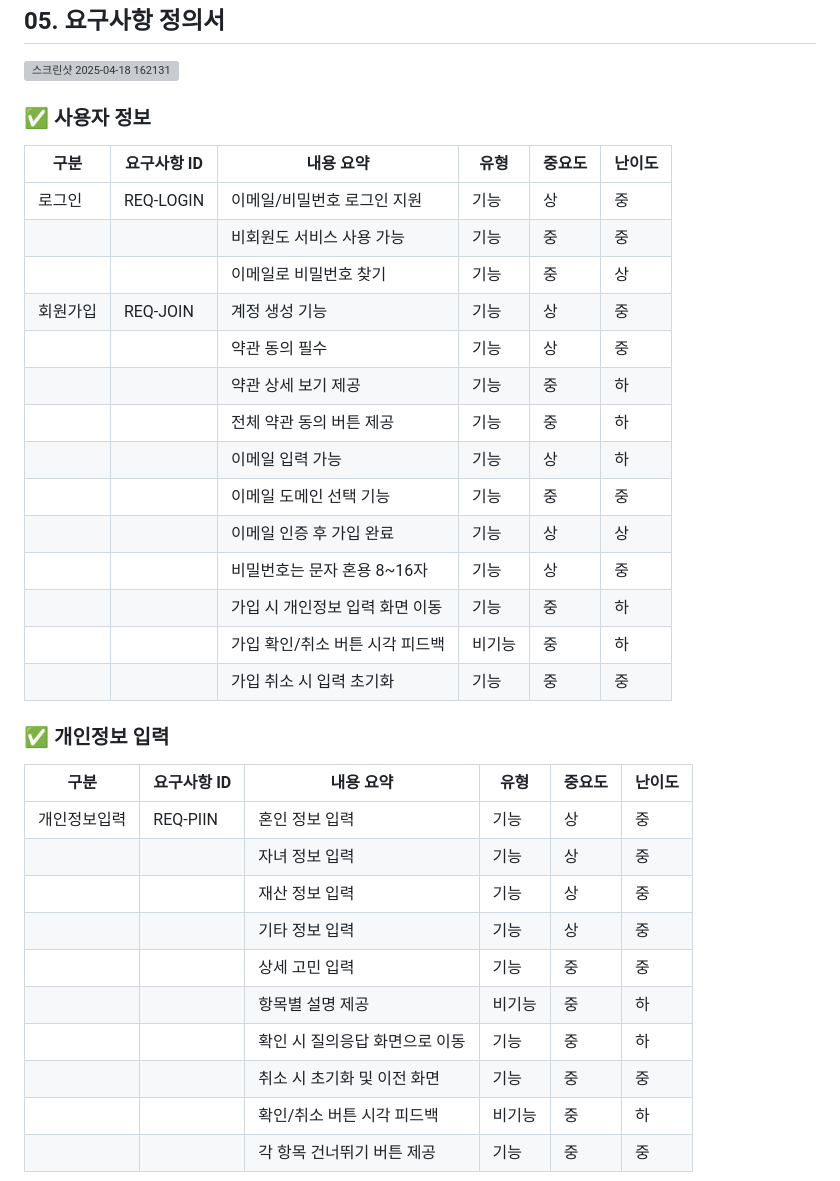
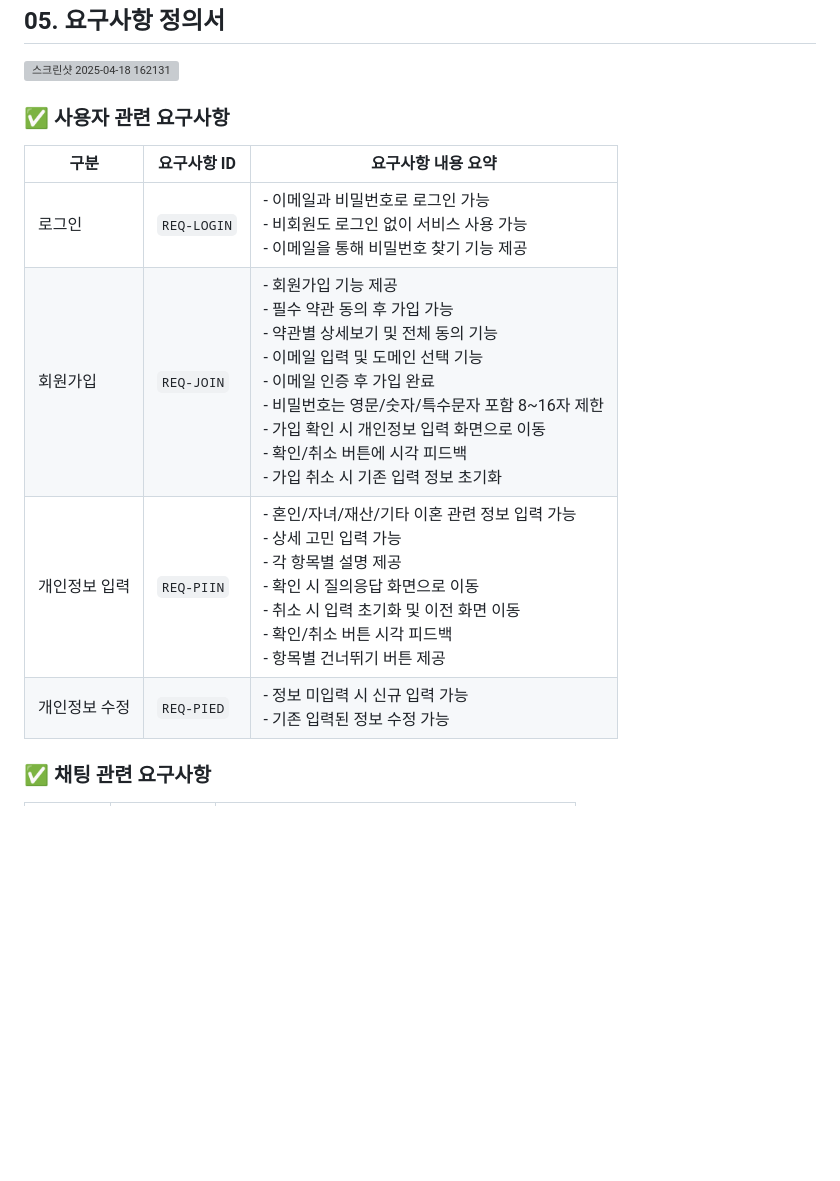
Before and after one commit to SKNETWORKS-FAMILY-AICAMP/SKN09-4th-1Team, a Markdown page: README.md, the part around the change printed below. GitHub-like rendering; blank space fills up the shorter version; grey boxes are pictures that could not be loaded.

Commit message:
Update README_REQ.md
요수사항 명세서 정리

```diff
--- a/README.md
+++ b/README.md
@@ -102,37 +102,15 @@
 
 ![스크린샷 2025-04-18 162131](https://github.com/user-attachments/assets/2f377616-1702-4b08-8822-6842181c3cf2)
 
-### ✅ 사용자 정보
+### ✅ 사용자 관련 요구사항
 
-| 구분 | 요구사항 ID | 내용 요약 | 유형 | 중요도 | 난이도 |
-|------|--------------|---------------------------------------------|------|--------|--------|
-| 로그인 | REQ-LOGIN | 이메일/비밀번호 로그인 지원 | 기능 | 상 | 중 |
-|  |  | 비회원도 서비스 사용 가능 | 기능 | 중 | 중 |
-|  |  | 이메일로 비밀번호 찾기 | 기능 | 중 | 상 |
-| 회원가입 | REQ-JOIN | 계정 생성 기능 | 기능 | 상 | 중 |
-|  |  | 약관 동의 필수 | 기능 | 상 | 중 |
-|  |  | 약관 상세 보기 제공 | 기능 | 중 | 하 |
-|  |  | 전체 약관 동의 버튼 제공 | 기능 | 중 | 하 |
-|  |  | 이메일 입력 가능 | 기능 | 상 | 하 |
-|  |  | 이메일 도메인 선택 기능 | 기능 | 중 | 중 |
-|  |  | 이메일 인증 후 가입 완료 | 기능 | 상 | 상 |
-|  |  | 비밀번호는 문자 혼용 8~16자 | 기능 | 상 | 중 |
-|  |  | 가입 시 개인정보 입력 화면 이동 | 기능 | 중 | 하 |
-|  |  | 가입 확인/취소 버튼 시각 피드백 | 비기능 | 중 | 하 |
-|  |  | 가입 취소 시 입력 초기화 | 기능 | 중 | 중 |
+| **구분** | **요구사항 ID** | **요구사항 내용 요약** |
+|----------|------------------|--------------------------|
+| 로그인 | `REQ-LOGIN` | - 이메일과 비밀번호로 로그인 가능<br>- 비회원도 로그인 없이 서비스 사용 가능<br>- 이메일을 통해 비밀번호 찾기 기능 제공 |
+| 회원가입 | `REQ-JOIN` | - 회원가입 기능 제공<br>- 필수 약관 동의 후 가입 가능<br>- 약관별 상세보기 및 전체 동의 기능<br>- 이메일 입력 및 도메인 선택 기능<br>- 이메일 인증 후 가입 완료<br>- 비밀번호는 영문/숫자/특수문자 포함 8~16자 제한<br>- 가입 확인 시 개인정보 입력 화면으로 이동<br>- 확인/취소 버튼에 시각 피드백<br>- 가입 취소 시 기존 입력 정보 초기화 |
+| 개인정보 입력 | `REQ-PIIN` | - 혼인/자녀/재산/기타 이혼 관련 정보 입력 가능<br>- 상세 고민 입력 가능<br>- 각 항목별 설명 제공<br>- 확인 시 질의응답 화면으로 이동<br>- 취소 시 입력 초기화 및 이전 화면 이동<br>- 확인/취소 버튼 시각 피드백<br>- 항목별 건너뛰기 버튼 제공 |
+| 개인정보 수정 | `REQ-PIED` | - 정보 미입력 시 신규 입력 가능<br>- 기존 입력된 정보 수정 가능 |
 
-### ✅ 개인정보 입력
 
-| 구분 | 요구사항 ID | 내용 요약 | 유형 | 중요도 | 난이도 |
-|------|--------------|--------------------------------------------------|--------|--------|--------|
-| 개인정보입력 | REQ-PIIN | 혼인 정보 입력 | 기능 | 상 | 중 |
-|  |  | 자녀 정보 입력 | 기능 | 상 | 중 |
-|  |  | 재산 정보 입력 | 기능 | 상 | 중 |
-|  |  | 기타 정보 입력 | 기능 | 상 | 중 |
-|  |  | 상세 고민 입력 | 기능 | 중 | 중 |
-|  |  | 항목별 설명 제공 | 비기능 | 중 | 하 |
-|  |  | 확인 시 질의응답 화면으로 이동 | 기능 | 중 | 하 |
-|  |  | 취소 시 초기화 및 이전 화면 | 기능 | 중 | 중 |
-|  |  | 확인/취소 버튼 시각 피드백 | 비기능 | 중 | 하 |
-|  |  | 각 항목 건너뛰기 버튼 제공 | 기능 | 중 | 중 |
+### ✅ 채팅 관련 요구사항
 
```
Also changed, not shown: other parts of README.md (+4 -28 lines).
